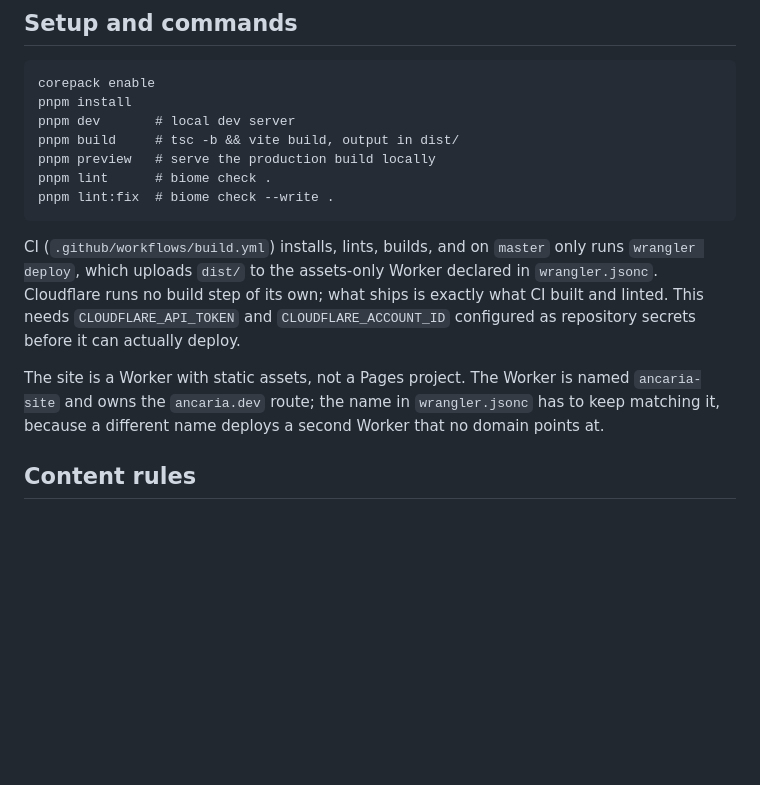
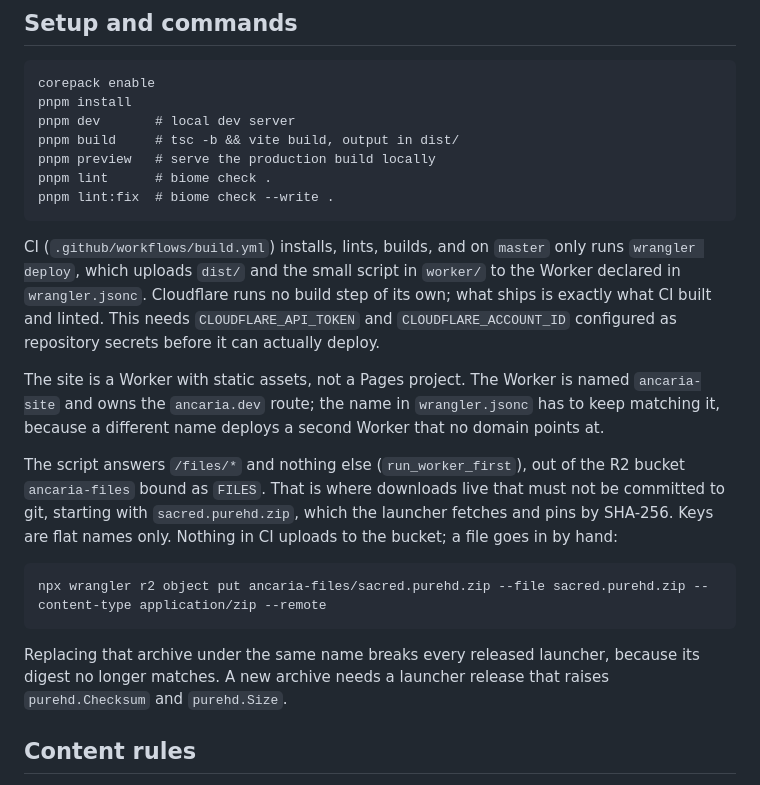
Before and after one commit to ancaria-dev/site, a Markdown page: CLAUDE.md, the part around the change. Drawn GitHub-style; blank space fills up the shorter version.

Commit message:
Describe the files Worker in CLAUDE.md

````diff
--- a/CLAUDE.md
+++ b/CLAUDE.md
@@ -54,8 +54,8 @@ pnpm lint:fix  # biome check --write .
 ```
 
 CI (`.github/workflows/build.yml`) installs, lints, builds, and on
-`master` only runs `wrangler deploy`, which uploads `dist/` to the
-assets-only Worker declared in `wrangler.jsonc`. Cloudflare runs no build
+`master` only runs `wrangler deploy`, which uploads `dist/` and the small
+script in `worker/` to the Worker declared in `wrangler.jsonc`. Cloudflare runs no build
 step of its own; what ships is exactly what CI built and linted. This needs
 `CLOUDFLARE_API_TOKEN` and `CLOUDFLARE_ACCOUNT_ID` configured as repository
 secrets before it can actually deploy.
@@ -64,6 +64,20 @@ The site is a Worker with static assets, not a Pages project. The Worker is
 named `ancaria-site` and owns the `ancaria.dev` route; the name in
 `wrangler.jsonc` has to keep matching it, because a different name deploys a
 second Worker that no domain points at.
+
+The script answers `/files/*` and nothing else (`run_worker_first`), out of
+the R2 bucket `ancaria-files` bound as `FILES`. That is where downloads live
+that must not be committed to git, starting with `sacred.purehd.zip`, which
+the launcher fetches and pins by SHA-256. Keys are flat names only. Nothing in
+CI uploads to the bucket; a file goes in by hand:
+
+```
+npx wrangler r2 object put ancaria-files/sacred.purehd.zip --file sacred.purehd.zip --content-type application/zip --remote
+```
+
+Replacing that archive under the same name breaks every released launcher,
+because its digest no longer matches. A new archive needs a launcher release
+that raises `purehd.Checksum` and `purehd.Size`.
 
 ## Content rules
 
````
